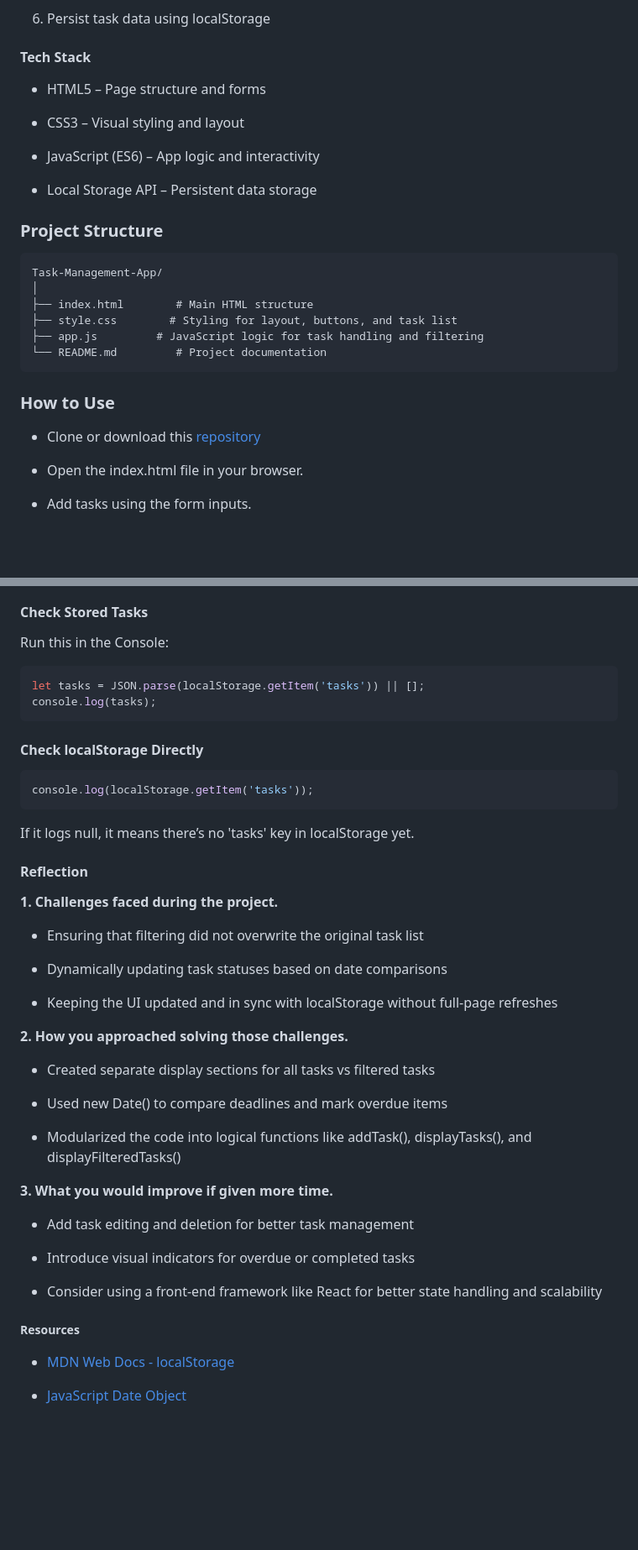
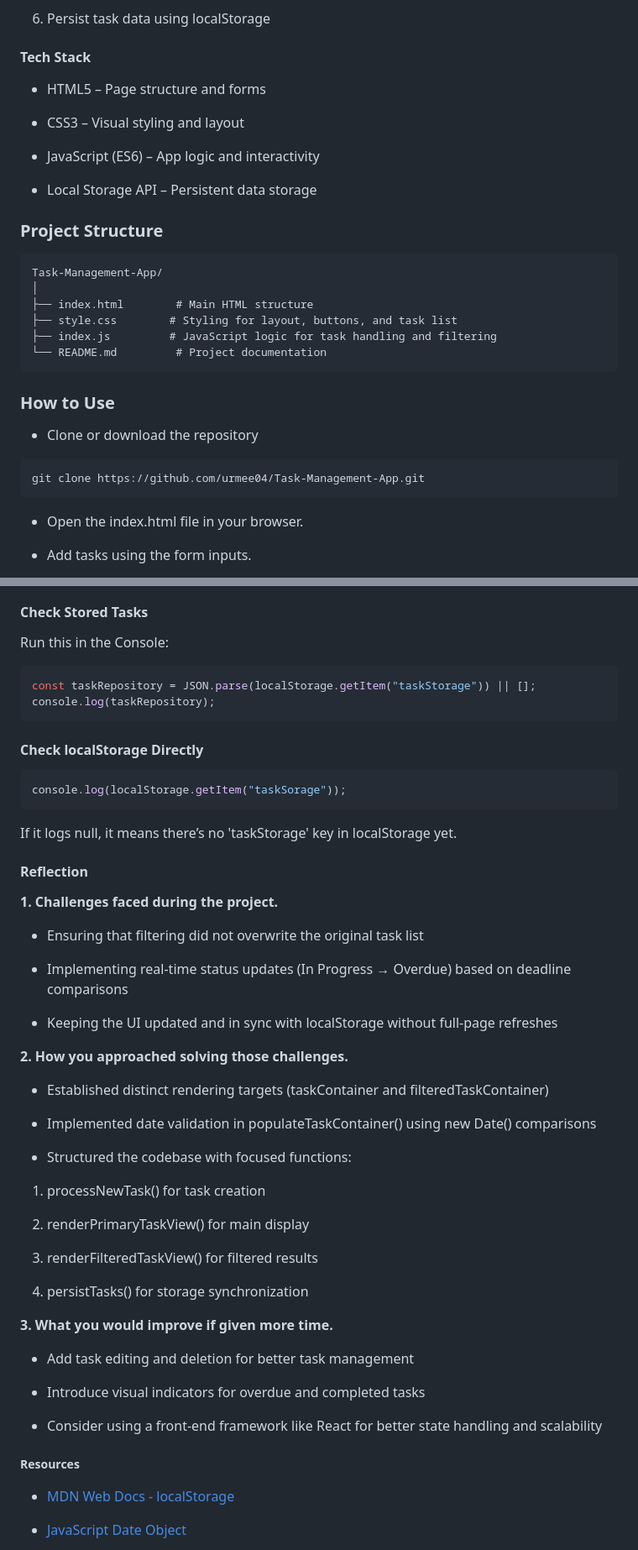
Before and after one commit to urmee04/Task-Management-App, a Markdown page: README.md, 2 parts joined by grey strips. Shown: that part at 84% size. Drawn GitHub-style; blank space fills up the shorter version.

Commit message:
docs: update README to reflect JS structural and function changes

````diff
--- a/README.md
+++ b/README.md
@@ -40,6 +42,7 @@ This project demonstrates the use of core JavaScript concepts such as:
 6. Persist task data using localStorage
 
 #### Tech Stack
+
 - HTML5 – Page structure and forms
 
 - CSS3 – Visual styling and layout
@@ -49,16 +52,23 @@ This project demonstrates the use of core JavaScript concepts such as:
 - Local Storage API – Persistent data storage
 
 ### Project Structure
- ```
- Task-Management-App/
+
+```
+Task-Management-App/
 │
 ├── index.html        # Main HTML structure
 ├── style.css        # Styling for layout, buttons, and task list
-├── app.js         # JavaScript logic for task handling and filtering
+├── index.js         # JavaScript logic for task handling and filtering
 └── README.md         # Project documentation
 ```
+
 ### How to Use
-- Clone or download this [repository](https://github.com/urmee04/Task-Management-App.git)
+
+- Clone or download the repository
+
+```bash
+git clone https://github.com/urmee04/Task-Management-App.git
+```
 
 - Open the index.html file in your browser.
 
@@ -77,40 +87,56 @@ This project demonstrates the use of core JavaScript concepts such as:
 #### Check Stored Tasks
 
 Run this in the Console:
+
 ```js
-let tasks = JSON.parse(localStorage.getItem('tasks')) || [];
-console.log(tasks);
+const taskRepository = JSON.parse(localStorage.getItem("taskStorage")) || [];
+console.log(taskRepository);
 ```
+
 #### Check localStorage Directly
+
 ```js
-console.log(localStorage.getItem('tasks'));
+console.log(localStorage.getItem("taskSorage"));
 ```
-If it logs null, it means there’s no 'tasks' key in localStorage yet.
 
+If it logs null, it means there’s no 'taskStorage' key in localStorage yet.
 
 #### Reflection
+
 **1. Challenges faced during the project.**
+
 - Ensuring that filtering did not overwrite the original task list
 
-- Dynamically updating task statuses based on date comparisons
+- Implementing real-time status updates (In Progress → Overdue) based on deadline comparisons
 
 - Keeping the UI updated and in sync with localStorage without full-page refreshes
 
 **2. How you approached solving those challenges.**
-- Created separate display sections for all tasks vs filtered tasks
 
-- Used new Date() to compare deadlines and mark overdue items
+- Established distinct rendering targets (taskContainer and filteredTaskContainer)
 
-- Modularized the code into logical functions like addTask(), displayTasks(), and displayFilteredTasks()
+- Implemented date validation in populateTaskContainer() using new Date() comparisons
+
+- Structured the codebase with focused functions:
+
+1. processNewTask() for task creation
+
+2. renderPrimaryTaskView() for main display
+
+3. renderFilteredTaskView() for filtered results
+
+4. persistTasks() for storage synchronization
 
 **3. What you would improve if given more time.**
+
 - Add task editing and deletion for better task management
 
-- Introduce visual indicators for overdue or completed tasks
+- Introduce visual indicators for overdue and completed tasks
 
 - Consider using a front-end framework like React for better state handling and scalability
 
 ##### Resources
+
 - [MDN Web Docs - localStorage](https://developer.mozilla.org/en-US/docs/Web/API/Window/localStorage)
 
 - [JavaScript Date Object](https://developer.mozilla.org/en-US/docs/Web/JavaScript/Reference/Global_Objects/Date)
````
Also changed, not shown: other parts of README.md (+4 -0 lines).
